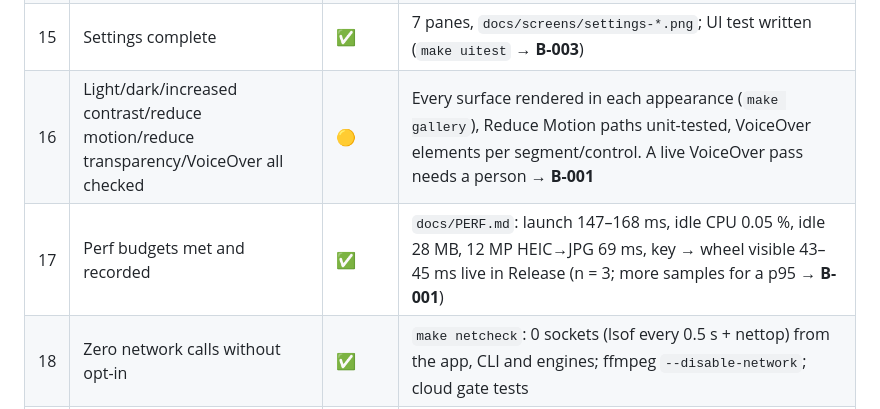
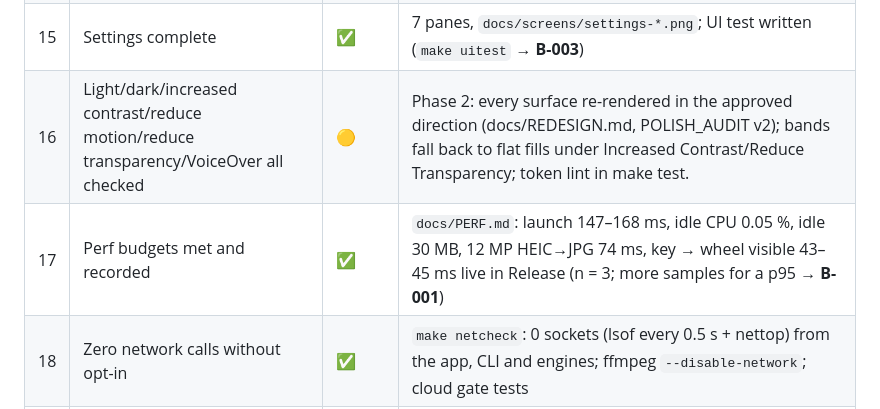
Before and after one commit to AatmanAJ/anyfmt, a Markdown page: docs/CHECKLIST.md, the part around the change. Drawn GitHub-style.

Commit message:
docs(perf): phase 2 redesign re-measured (launch 165 ms, idle 30 MB, idle CPU 0.05 %)
Co-Authored-By: Claude Opus 5.5 <noreply@anthropic.com>

```diff
--- a/docs/CHECKLIST.md
+++ b/docs/CHECKLIST.md
@@ -21,8 +21,8 @@ true points at the BLOCKERS.md entry that explains it.
 | 13 | Progress windows, cancel, reveal, human errors | ✅ | `ProgressPresenter`, `JobQueue`; `docs/screens/progress-*.png` |
 | 14 | Onboarding with live demo + permission coach | ✅ | Welcome → demo → permissions → login → updates → optional Pro activation; `docs/screens/onboarding/`; `OnboardingPermissionPathsTests` (all granted / all denied / granted mid-flow / revoked); `scripts/reset-first-run.sh`; `docs/ONBOARDING_CHECKLIST.md`; full-flow UI test written (`make uitest` → **B-003**) |
 | 15 | Settings complete | ✅ | 7 panes, `docs/screens/settings-*.png`; UI test written (`make uitest` → **B-003**) |
-| 16 | Light/dark/increased contrast/reduce motion/reduce transparency/VoiceOver all checked | 🟡 | Every surface rendered in each appearance (`make gallery`), Reduce Motion paths unit-tested, VoiceOver elements per segment/control. A live VoiceOver pass needs a person → **B-001** |
-| 17 | Perf budgets met and recorded | ✅ | `docs/PERF.md`: launch 147–168 ms, idle CPU 0.05 %, idle 28 MB, 12 MP HEIC→JPG 69 ms, key → wheel visible 43–45 ms live in Release (n = 3; more samples for a p95 → **B-001**) |
+| 16 | Light/dark/increased contrast/reduce motion/reduce transparency/VoiceOver all checked | 🟡 | Phase 2: every surface re-rendered in the approved direction (docs/REDESIGN.md, POLISH_AUDIT v2); bands fall back to flat fills under Increased Contrast/Reduce Transparency; token lint in make test. | Every surface rendered in each appearance (`make gallery`), Reduce Motion paths unit-tested, VoiceOver elements per segment/control. A live VoiceOver pass needs a person → **B-001** |
+| 17 | Perf budgets met and recorded | ✅ | `docs/PERF.md`: launch 147–168 ms, idle CPU 0.05 %, idle 30 MB, 12 MP HEIC→JPG 74 ms, key → wheel visible 43–45 ms live in Release (n = 3; more samples for a p95 → **B-001**) |
 | 18 | Zero network calls without opt-in | ✅ | `make netcheck`: 0 sockets (lsof every 0.5 s + nettop) from the app, CLI and engines; ffmpeg `--disable-network`; cloud gate tests |
 | 19 | All engines bundled, licences + source offer in `LICENSES/`, app < 150 MB | ✅ | ffmpeg/ffprobe/libav*/resvg in the bundle; `LICENSES/` (also inside the app); **63 MB** app, **27 MB** DMG |
 | 20 | DMG builds; notarized if creds present | 🟡 | `make dmg` builds a styled, ad-hoc signed DMG. No Developer ID or notary profile on this machine → **B-002** |
```
Also changed, not shown: docs/PERF.md (+4 -4 lines).
